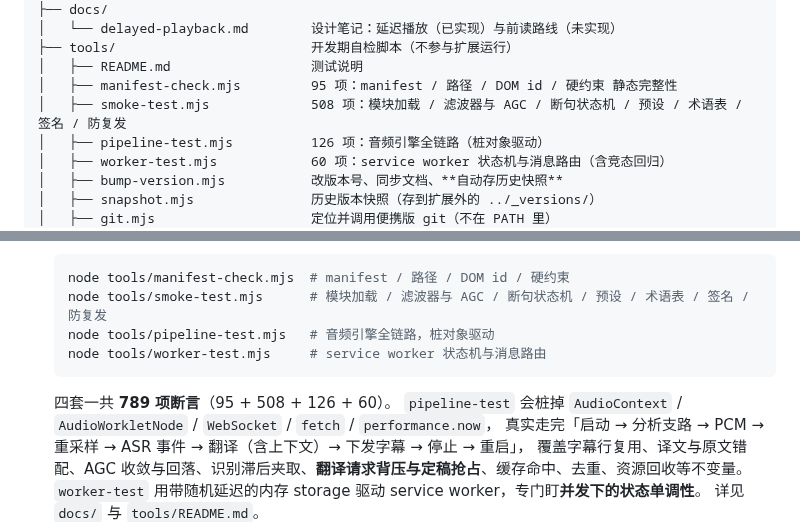
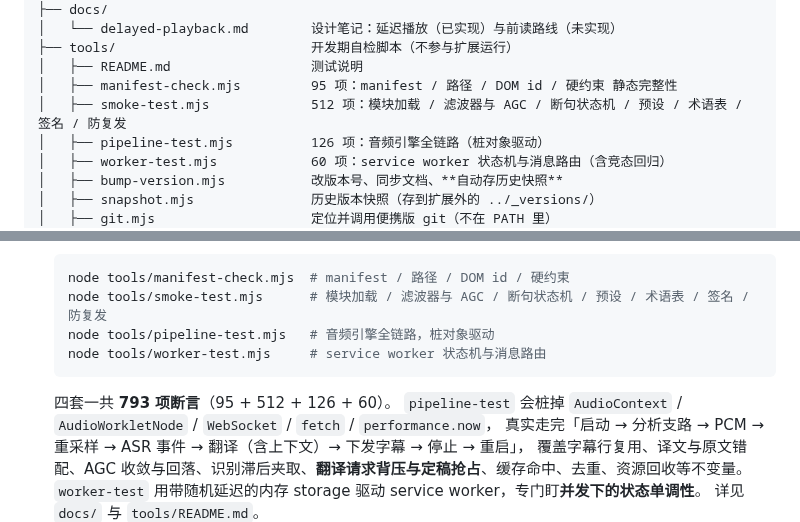
Before and after one commit to bsgszn/browser-lived-translate, a Markdown page: README.md, 2 parts joined by grey strips. Drawn GitHub-style.

````diff
--- a/README.md
+++ b/README.md
@@ -1224,7 +1224,7 @@ browser-lived-translate/
 ├── tools/                         开发期自检脚本（不参与扩展运行）
 │   ├── README.md                  测试说明
 │   ├── manifest-check.mjs         95 项：manifest / 路径 / DOM id / 硬约束 静态完整性
-│   ├── smoke-test.mjs             508 项：模块加载 / 滤波器与 AGC / 断句状态机 / 预设 / 术语表 / 签名 / 防复发
+│   ├── smoke-test.mjs             512 项：模块加载 / 滤波器与 AGC / 断句状态机 / 预设 / 术语表 / 签名 / 防复发
 │   ├── pipeline-test.mjs          126 项：音频引擎全链路（桩对象驱动）
 │   ├── worker-test.mjs            60 项：service worker 状态机与消息路由（含竞态回归）
 │   ├── bump-version.mjs           改版本号、同步文档、**自动存历史快照**
@@ -1825,7 +1825,7 @@ A：字幕样式改 `content/content.js` 里的 `CSS` 常量；新增识别服
   node tools/pipeline-test.mjs   # 音频引擎全链路，桩对象驱动
   node tools/worker-test.mjs     # service worker 状态机与消息路由
   ```
-  四套一共 **789 项断言**（95 + 508 + 126 + 60）。
+  四套一共 **793 项断言**（95 + 512 + 126 + 60）。
   `pipeline-test` 会桩掉 `AudioContext` / `AudioWorkletNode` / `WebSocket` / `fetch` / `performance.now`，
   真实走完「启动 → 分析支路 → PCM → 重采样 → ASR 事件 → 翻译（含上下文）→ 下发字幕 → 停止 → 重启」，
   覆盖字幕行复用、译文与原文错配、AGC 收敛与回落、识别滞后夹取、**翻译请求背压与定稿抢占**、缓存命中、去重、资源回收等不变量。
````
Also changed, not shown: tools/README.md (+2 -2 lines).
